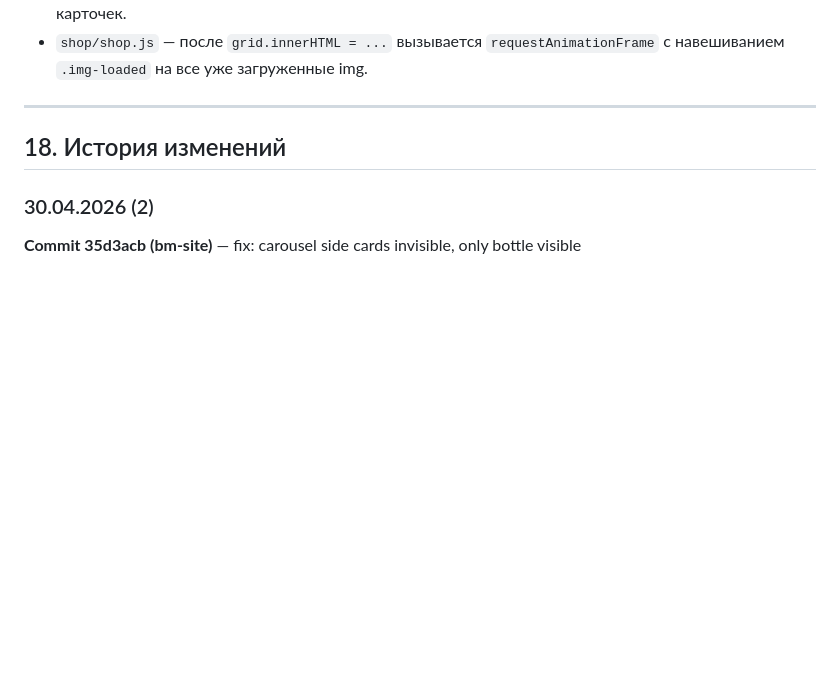
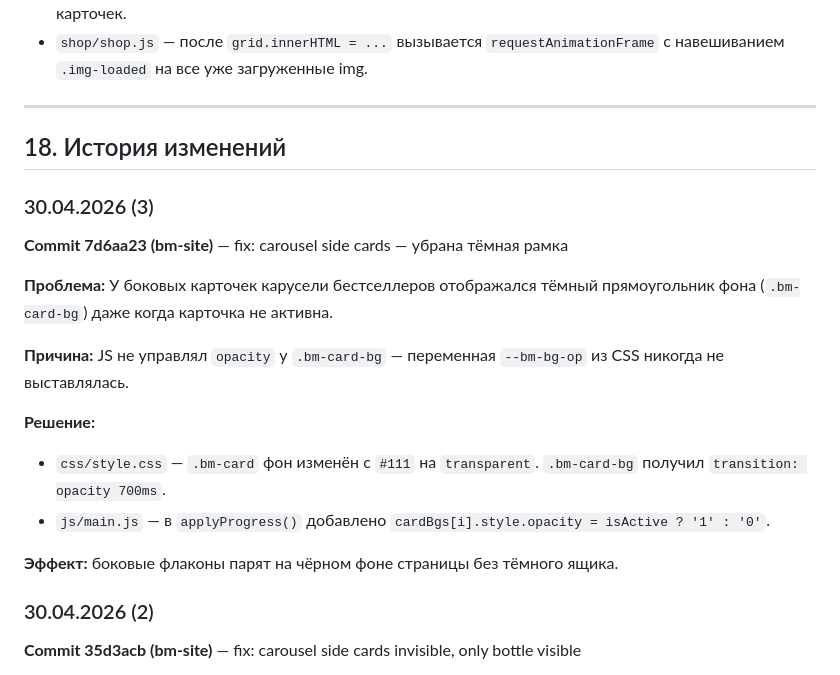
Before and after one commit to Creepie132/bm-site, a Markdown page: docs/CLAUDE.md, the part around the change. Rendered like a GitHub page; blank space fills up the shorter version.

Commit message:
fix: carousel side cards show no dark background

```diff
--- a/docs/CLAUDE.md
+++ b/docs/CLAUDE.md
@@ -437,6 +437,20 @@ bm_site — чистый статичный HTML. Нет npm, нет билда.
 
 ## 18. История изменений
 
+### 30.04.2026 (3)
+
+**Commit 7d6aa23 (bm-site)** — fix: carousel side cards — убрана тёмная рамка
+
+**Проблема:** У боковых карточек карусели бестселлеров отображался тёмный прямоугольник фона (`.bm-card-bg`) даже когда карточка не активна.
+
+**Причина:** JS не управлял `opacity` у `.bm-card-bg` — переменная `--bm-bg-op` из CSS никогда не выставлялась.
+
+**Решение:**
+- `css/style.css` — `.bm-card` фон изменён с `#111` на `transparent`. `.bm-card-bg` получил `transition: opacity 700ms`.
+- `js/main.js` — в `applyProgress()` добавлено `cardBgs[i].style.opacity = isActive ? '1' : '0'`.
+
+**Эффект:** боковые флаконы парят на чёрном фоне страницы без тёмного ящика.
+
 ### 30.04.2026 (2)
 
 **Commit 35d3acb (bm-site)** — fix: carousel side cards invisible, only bottle visible
```
